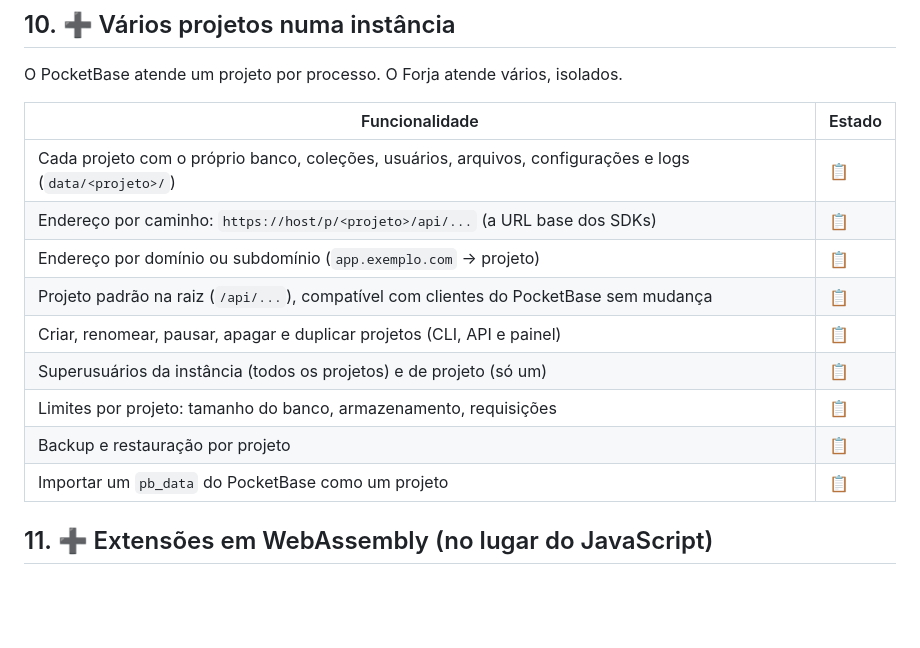
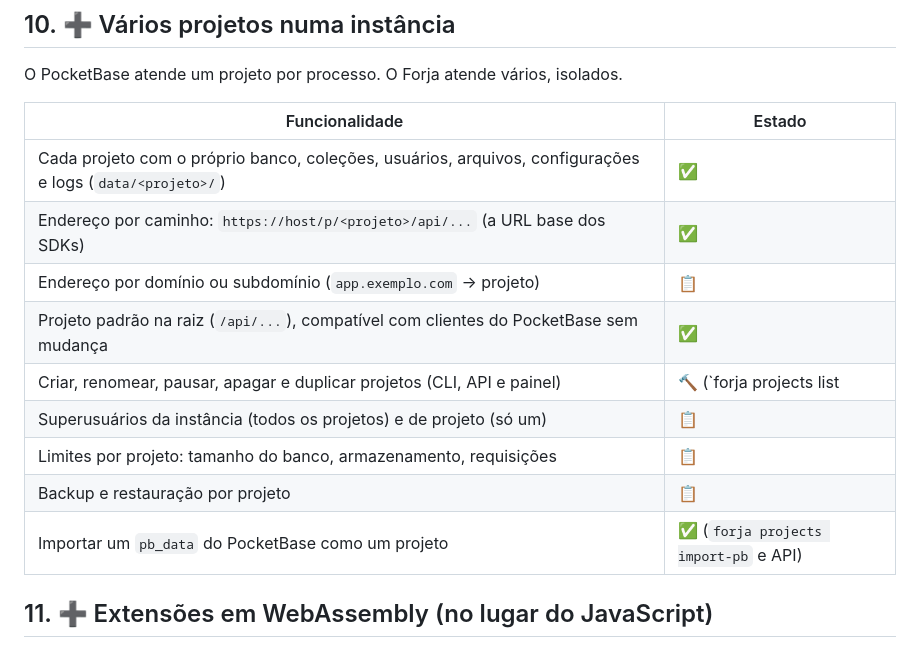
Before and after one commit to Falcao-SL/Forjabase, a Markdown page: docs/FUNCIONALIDADES.md, the part around one of its changes. Drawn GitHub-style; blank space fills up the shorter version.

Commit message:
docs: update FUNCIONALIDADES.md with milestone 0.8 completions

```diff
--- a/docs/FUNCIONALIDADES.md
+++ b/docs/FUNCIONALIDADES.md
@@ -225,15 +225,15 @@ O PocketBase atende um projeto por processo. O Forja atende vários, isolados.
 
 | Funcionalidade | Estado |
 |---|---|
-| Cada projeto com o próprio banco, coleções, usuários, arquivos, configurações e logs (`data/<projeto>/`) | 📋 |
-| Endereço por caminho: `https://host/p/<projeto>/api/...` (a URL base dos SDKs) | 📋 |
+| Cada projeto com o próprio banco, coleções, usuários, arquivos, configurações e logs (`data/<projeto>/`) | ✅ |
+| Endereço por caminho: `https://host/p/<projeto>/api/...` (a URL base dos SDKs) | ✅ |
 | Endereço por domínio ou subdomínio (`app.exemplo.com` → projeto) | 📋 |
-| Projeto padrão na raiz (`/api/...`), compatível com clientes do PocketBase sem mudança | 📋 |
-| Criar, renomear, pausar, apagar e duplicar projetos (CLI, API e painel) | 📋 |
+| Projeto padrão na raiz (`/api/...`), compatível com clientes do PocketBase sem mudança | ✅ |
+| Criar, renomear, pausar, apagar e duplicar projetos (CLI, API e painel) | 🔨 (`forja projects list | create | delete` ✅) |
 | Superusuários da instância (todos os projetos) e de projeto (só um) | 📋 |
 | Limites por projeto: tamanho do banco, armazenamento, requisições | 📋 |
 | Backup e restauração por projeto | 📋 |
-| Importar um `pb_data` do PocketBase como um projeto | 📋 |
+| Importar um `pb_data` do PocketBase como um projeto | ✅ (`forja projects import-pb` e API) |
 
 ## 11. ➕ Extensões em WebAssembly (no lugar do JavaScript)
 
```
Also changed, not shown: other parts of docs/FUNCIONALIDADES.md (+6 -6 lines).
